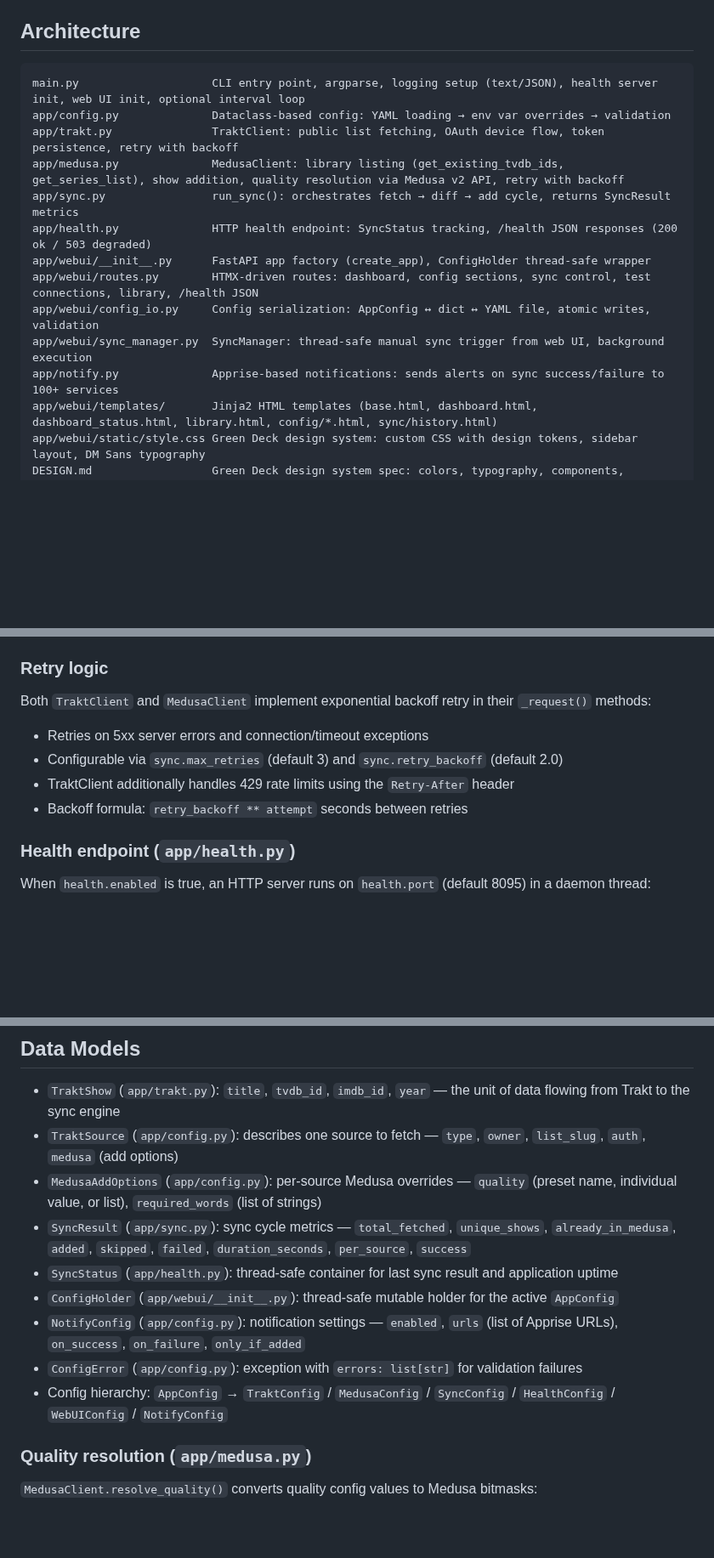
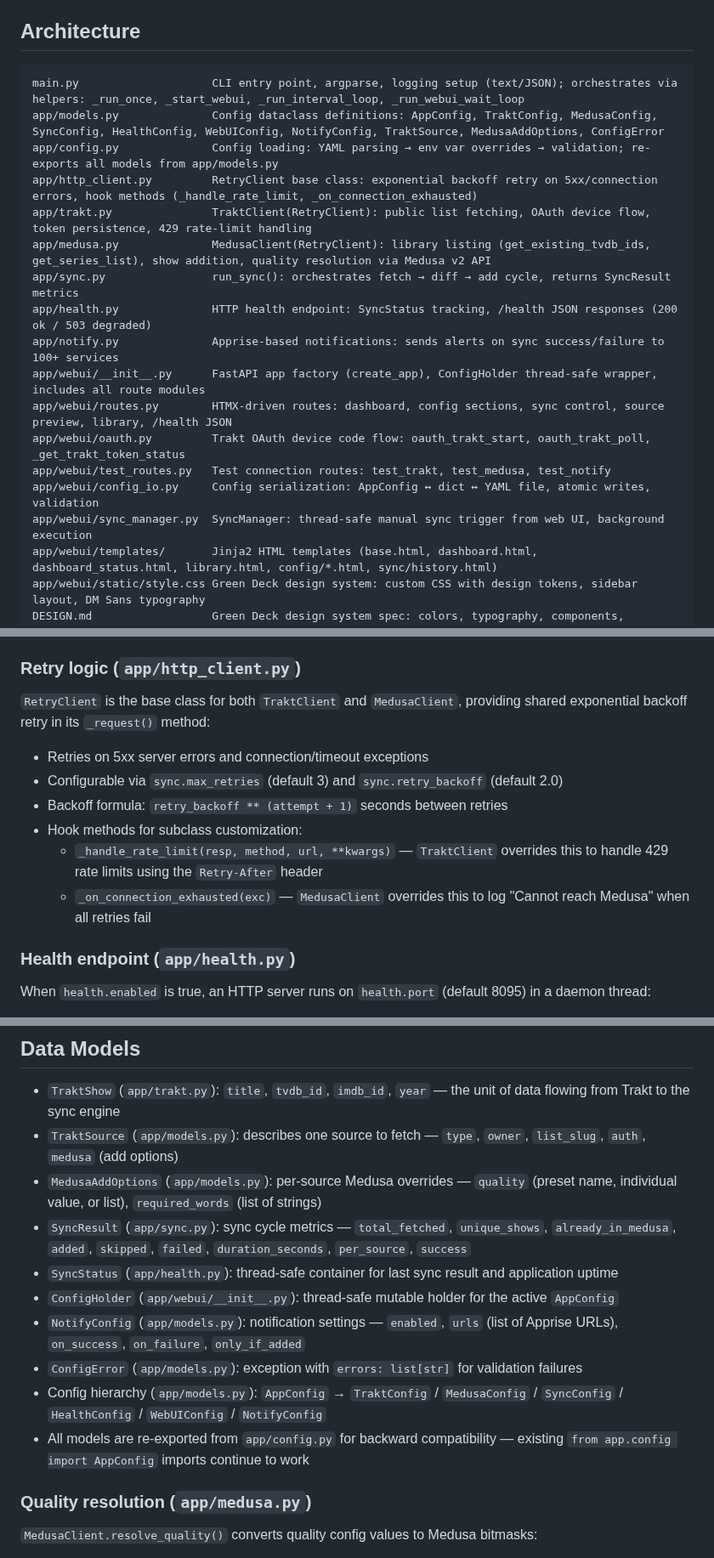
Before and after one commit to 2wenty2wo/SnakeCharmer, a Markdown page: CLAUDE.md, 3 parts joined by grey strips. Shown at 85% size. Rendered like a GitHub page; blank space fills up the shorter version.

Commit message:
Update CLAUDE.md to reflect modularity refactor
Update architecture file tree, retry logic, data models, testing, and
code conventions sections to document the new module structure:
app/http_client.py, app/models.py, app/webui/oauth.py, app/webui/test_routes.py.

https://claude.ai/code/session_01TWGwV6KPEoAaVLpCPgHxYQ

````diff
--- a/CLAUDE.md
+++ b/CLAUDE.md
@@ -60,17 +61,21 @@ Config is in `pyproject.toml`. Rules: `E`, `F`, `W`, `I`, `UP`, `B`, `SIM`. Line
 ## Architecture
 
 ```
-main.py                    CLI entry point, argparse, logging setup (text/JSON), health server init, web UI init, optional interval loop
-app/config.py              Dataclass-based config: YAML loading → env var overrides → validation
-app/trakt.py               TraktClient: public list fetching, OAuth device flow, token persistence, retry with backoff
-app/medusa.py              MedusaClient: library listing (get_existing_tvdb_ids, get_series_list), show addition, quality resolution via Medusa v2 API, retry with backoff
+main.py                    CLI entry point, argparse, logging setup (text/JSON); orchestrates via helpers: _run_once, _start_webui, _run_interval_loop, _run_webui_wait_loop
+app/models.py              Config dataclass definitions: AppConfig, TraktConfig, MedusaConfig, SyncConfig, HealthConfig, WebUIConfig, NotifyConfig, TraktSource, MedusaAddOptions, ConfigError
+app/config.py              Config loading: YAML parsing → env var overrides → validation; re-exports all models from app/models.py
+app/http_client.py         RetryClient base class: exponential backoff retry on 5xx/connection errors, hook methods (_handle_rate_limit, _on_connection_exhausted)
+app/trakt.py               TraktClient(RetryClient): public list fetching, OAuth device flow, token persistence, 429 rate-limit handling
+app/medusa.py              MedusaClient(RetryClient): library listing (get_existing_tvdb_ids, get_series_list), show addition, quality resolution via Medusa v2 API
 app/sync.py                run_sync(): orchestrates fetch → diff → add cycle, returns SyncResult metrics
 app/health.py              HTTP health endpoint: SyncStatus tracking, /health JSON responses (200 ok / 503 degraded)
-app/webui/__init__.py      FastAPI app factory (create_app), ConfigHolder thread-safe wrapper
-app/webui/routes.py        HTMX-driven routes: dashboard, config sections, sync control, test connections, library, /health JSON
+app/notify.py              Apprise-based notifications: sends alerts on sync success/failure to 100+ services
+app/webui/__init__.py      FastAPI app factory (create_app), ConfigHolder thread-safe wrapper, includes all route modules
+app/webui/routes.py        HTMX-driven routes: dashboard, config sections, sync control, source preview, library, /health JSON
+app/webui/oauth.py         Trakt OAuth device code flow: oauth_trakt_start, oauth_trakt_poll, _get_trakt_token_status
+app/webui/test_routes.py   Test connection routes: test_trakt, test_medusa, test_notify
 app/webui/config_io.py     Config serialization: AppConfig ↔ dict ↔ YAML file, atomic writes, validation
 app/webui/sync_manager.py  SyncManager: thread-safe manual sync trigger from web UI, background execution
-app/notify.py              Apprise-based notifications: sends alerts on sync success/failure to 100+ services
 app/webui/templates/       Jinja2 HTML templates (base.html, dashboard.html, dashboard_status.html, library.html, config/*.html, sync/history.html)
 app/webui/static/style.css Green Deck design system: custom CSS with design tokens, sidebar layout, DM Sans typography
 DESIGN.md                  Green Deck design system spec: colors, typography, components, spacing, elevation rules
@@ -90,14 +95,16 @@ Data flow: `main.py` loads config, optionally starts the health server and/or we
 8. Add to Medusa (or log in dry-run mode)
 9. Return `SyncResult` with metrics (added, skipped, failed, duration, per-source counts)
 
-### Retry logic
+### Retry logic (`app/http_client.py`)
 
-Both `TraktClient` and `MedusaClient` implement exponential backoff retry in their `_request()` methods:
+`RetryClient` is the base class for both `TraktClient` and `MedusaClient`, providing shared exponential backoff retry in its `_request()` method:
 
 - Retries on 5xx server errors and connection/timeout exceptions
 - Configurable via `sync.max_retries` (default 3) and `sync.retry_backoff` (default 2.0)
-- TraktClient additionally handles 429 rate limits using the `Retry-After` header
-- Backoff formula: `retry_backoff ** attempt` seconds between retries
+- Backoff formula: `retry_backoff ** (attempt + 1)` seconds between retries
+- Hook methods for subclass customization:
+  - `_handle_rate_limit(resp, method, url, **kwargs)` — `TraktClient` overrides this to handle 429 rate limits using the `Retry-After` header
+  - `_on_connection_exhausted(exc)` — `MedusaClient` overrides this to log "Cannot reach Medusa" when all retries fail
 
 ### Health endpoint (`app/health.py`)
 
@@ -169,14 +176,15 @@ Core: `requests`, `pyyaml`, `apprise`. Web UI: `fastapi`, `uvicorn[standard]`, `
 ## Data Models
 
 - `TraktShow` (`app/trakt.py`): `title`, `tvdb_id`, `imdb_id`, `year` — the unit of data flowing from Trakt to the sync engine
-- `TraktSource` (`app/config.py`): describes one source to fetch — `type`, `owner`, `list_slug`, `auth`, `medusa` (add options)
-- `MedusaAddOptions` (`app/config.py`): per-source Medusa overrides — `quality` (preset name, individual value, or list), `required_words` (list of strings)
+- `TraktSource` (`app/models.py`): describes one source to fetch — `type`, `owner`, `list_slug`, `auth`, `medusa` (add options)
+- `MedusaAddOptions` (`app/models.py`): per-source Medusa overrides — `quality` (preset name, individual value, or list), `required_words` (list of strings)
 - `SyncResult` (`app/sync.py`): sync cycle metrics — `total_fetched`, `unique_shows`, `already_in_medusa`, `added`, `skipped`, `failed`, `duration_seconds`, `per_source`, `success`
 - `SyncStatus` (`app/health.py`): thread-safe container for last sync result and application uptime
 - `ConfigHolder` (`app/webui/__init__.py`): thread-safe mutable holder for the active `AppConfig`
-- `NotifyConfig` (`app/config.py`): notification settings — `enabled`, `urls` (list of Apprise URLs), `on_success`, `on_failure`, `only_if_added`
-- `ConfigError` (`app/config.py`): exception with `errors: list[str]` for validation failures
-- Config hierarchy: `AppConfig` → `TraktConfig` / `MedusaConfig` / `SyncConfig` / `HealthConfig` / `WebUIConfig` / `NotifyConfig`
+- `NotifyConfig` (`app/models.py`): notification settings — `enabled`, `urls` (list of Apprise URLs), `on_success`, `on_failure`, `only_if_added`
+- `ConfigError` (`app/models.py`): exception with `errors: list[str]` for validation failures
+- Config hierarchy (`app/models.py`): `AppConfig` → `TraktConfig` / `MedusaConfig` / `SyncConfig` / `HealthConfig` / `WebUIConfig` / `NotifyConfig`
+- All models are re-exported from `app/config.py` for backward compatibility — existing `from app.config import AppConfig` imports continue to work
 
 ### Quality resolution (`app/medusa.py`)
 
````
Also changed, not shown: other parts of CLAUDE.md (+4 -2 lines).
